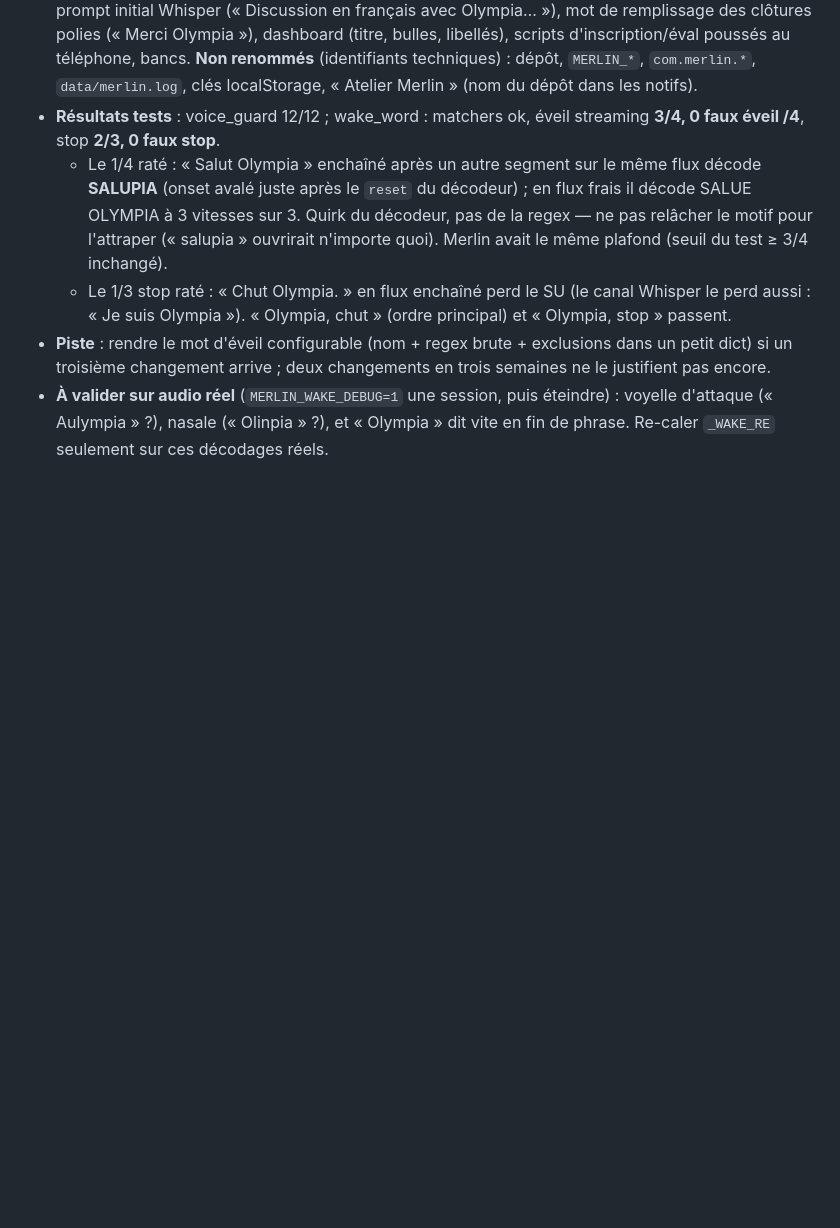
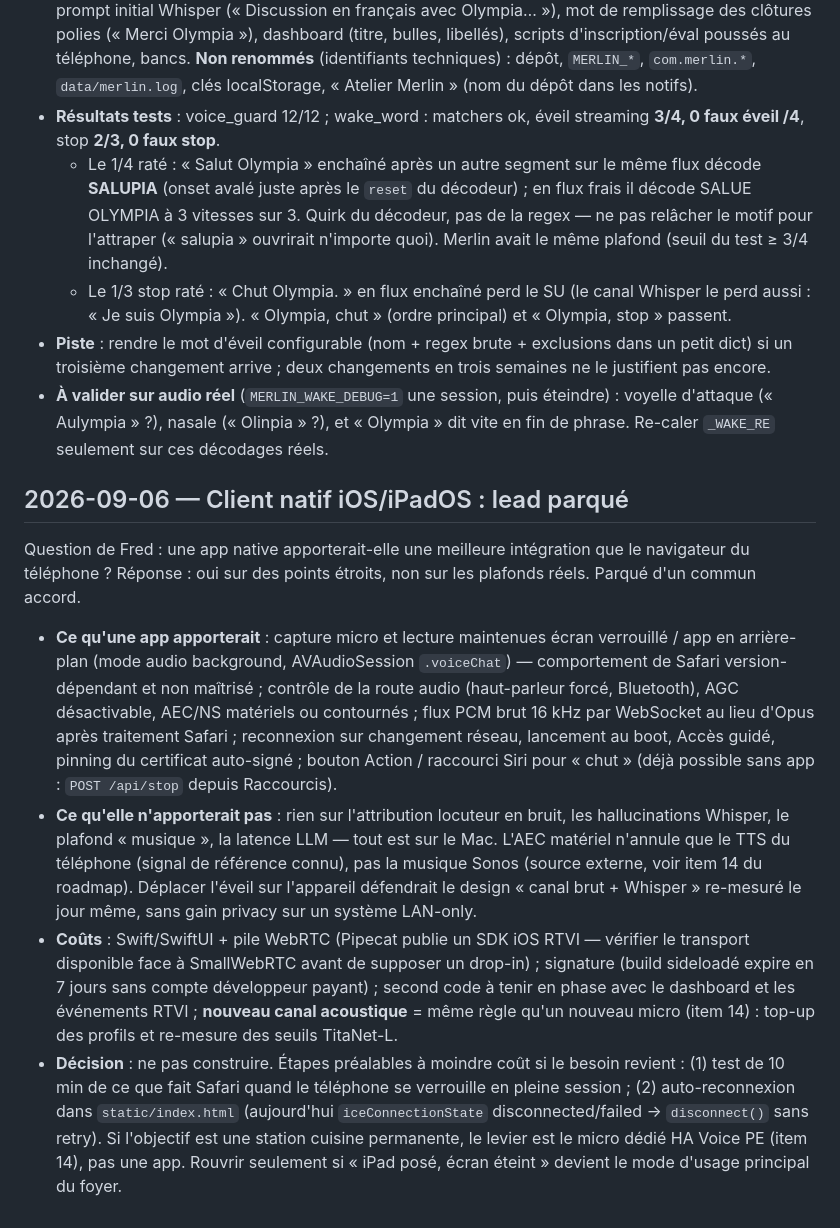
Before and after one commit to frajaona/merlin-voice, a Markdown page: docs/DECISIONS.md, the part around the change. Drawn GitHub-style; blank space fills up the shorter version.

Commit message:
docs: client natif iOS/iPadOS — lead parqué (06/09)
Co-Authored-By: Claude Fable 5.1 <noreply@anthropic.com>

```diff
--- a/docs/DECISIONS.md
+++ b/docs/DECISIONS.md
@@ -1506,3 +1506,40 @@ scripts jetables — les phrases sont dans `tools/test_wake_word.py`) :**
   éteindre) : voyelle d'attaque (« Aulympia » ?), nasale (« Olinpia » ?),
   et « Olympia » dit vite en fin de phrase. Re-caler `_WAKE_RE` seulement
   sur ces décodages réels.
+
+## 2026-09-06 — Client natif iOS/iPadOS : lead parqué
+
+Question de Fred : une app native apporterait-elle une meilleure intégration
+que le navigateur du téléphone ? Réponse : oui sur des points étroits, non
+sur les plafonds réels. Parqué d'un commun accord.
+
+- **Ce qu'une app apporterait** : capture micro et lecture maintenues écran
+  verrouillé / app en arrière-plan (mode audio background, AVAudioSession
+  `.voiceChat`) — comportement de Safari version-dépendant et non maîtrisé ;
+  contrôle de la route audio (haut-parleur forcé, Bluetooth), AGC
+  désactivable, AEC/NS matériels ou contournés ; flux PCM brut 16 kHz par
+  WebSocket au lieu d'Opus après traitement Safari ; reconnexion sur
+  changement réseau, lancement au boot, Accès guidé, pinning du certificat
+  auto-signé ; bouton Action / raccourci Siri pour « chut » (déjà possible
+  sans app : `POST /api/stop` depuis Raccourcis).
+- **Ce qu'elle n'apporterait pas** : rien sur l'attribution locuteur en
+  bruit, les hallucinations Whisper, le plafond « musique », la latence LLM
+  — tout est sur le Mac. L'AEC matériel n'annule que le TTS du téléphone
+  (signal de référence connu), pas la musique Sonos (source externe, voir
+  item 14 du roadmap). Déplacer l'éveil sur l'appareil défendrait le design
+  « canal brut + Whisper » re-mesuré le jour même, sans gain privacy sur un
+  système LAN-only.
+- **Coûts** : Swift/SwiftUI + pile WebRTC (Pipecat publie un SDK iOS RTVI —
+  vérifier le transport disponible face à SmallWebRTC avant de supposer un
+  drop-in) ; signature (build sideloadé expire en 7 jours sans compte
+  développeur payant) ; second code à tenir en phase avec le dashboard et les
+  événements RTVI ; **nouveau canal acoustique** = même règle qu'un nouveau
+  micro (item 14) : top-up des profils et re-mesure des seuils TitaNet-L.
+- **Décision** : ne pas construire. Étapes préalables à moindre coût si le
+  besoin revient : (1) test de 10 min de ce que fait Safari quand le
+  téléphone se verrouille en pleine session ; (2) auto-reconnexion dans
+  `static/index.html` (aujourd'hui `iceConnectionState` disconnected/failed
+  → `disconnect()` sans retry). Si l'objectif est une station cuisine
+  permanente, le levier est le micro dédié HA Voice PE (item 14), pas une
+  app. Rouvrir seulement si « iPad posé, écran éteint » devient le mode
+  d'usage principal du foyer.
```
Also changed, not shown: ROADMAP.md (+17 -0 lines).
